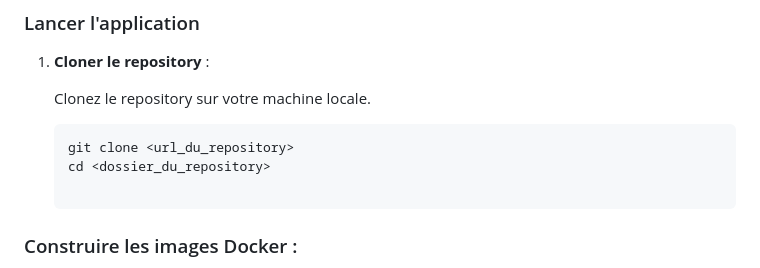
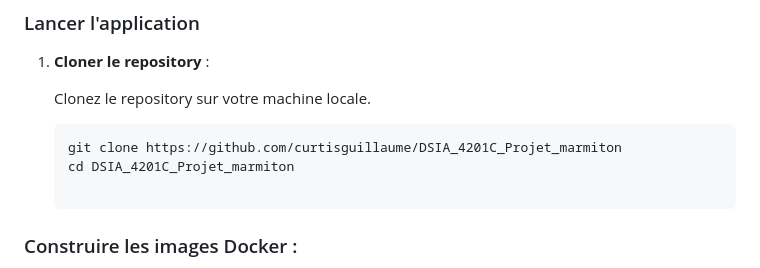
Before and after one commit to curtisguillaume/DSIA_4201C_Projet_marmiton, a Markdown page: README.md, the part around the change. Drawn GitHub-style.

````diff
--- a/README.md
+++ b/README.md
@@ -95,8 +95,8 @@ Le fichier `app.py` contient l'application Flask qui gère les routes suivantes
    Clonez le repository sur votre machine locale.
 
    ```bash
-   git clone <url_du_repository>
-   cd <dossier_du_repository>
+   git clone https://github.com/curtisguillaume/DSIA_4201C_Projet_marmiton
+   cd DSIA_4201C_Projet_marmiton
 
 ### Construire les images Docker :
 
````
